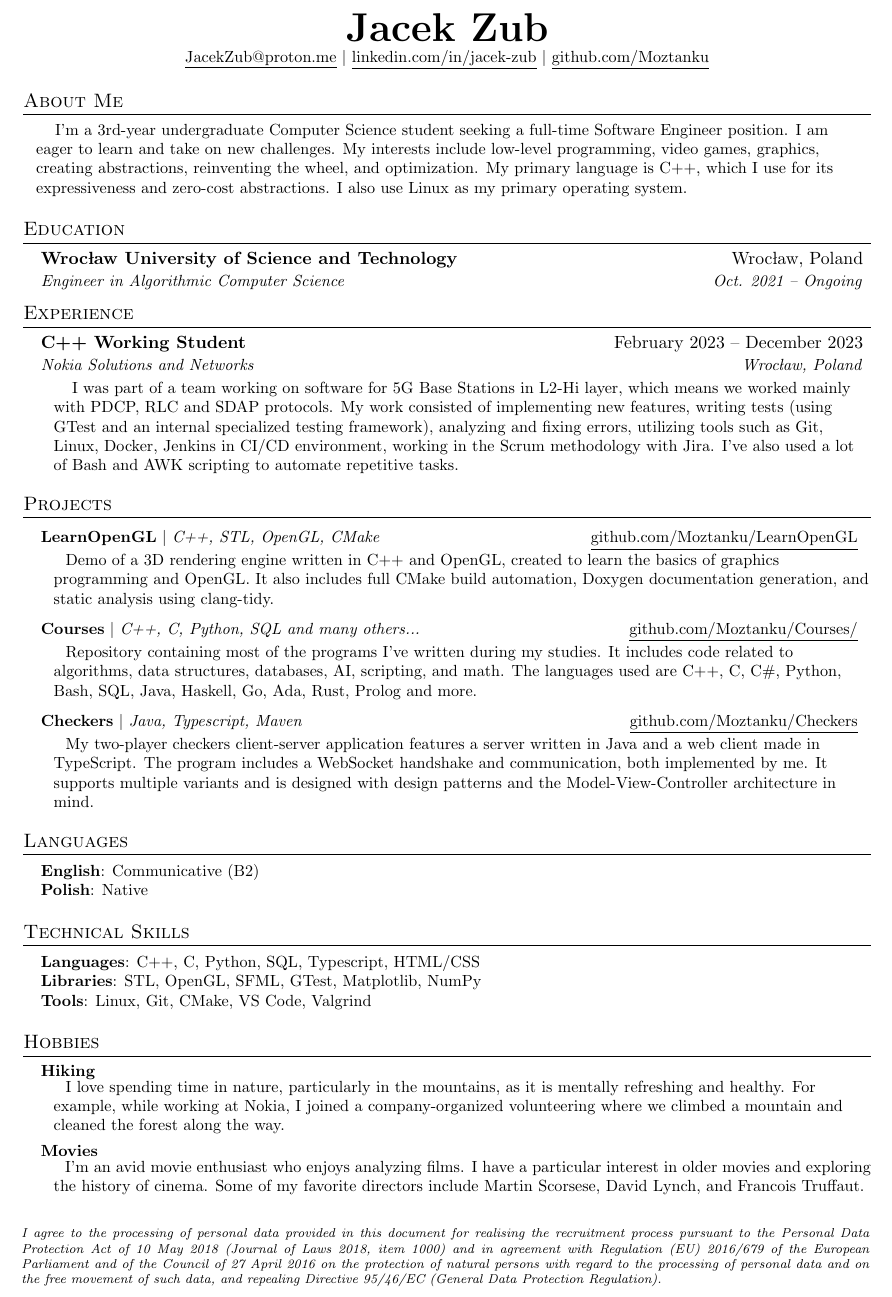
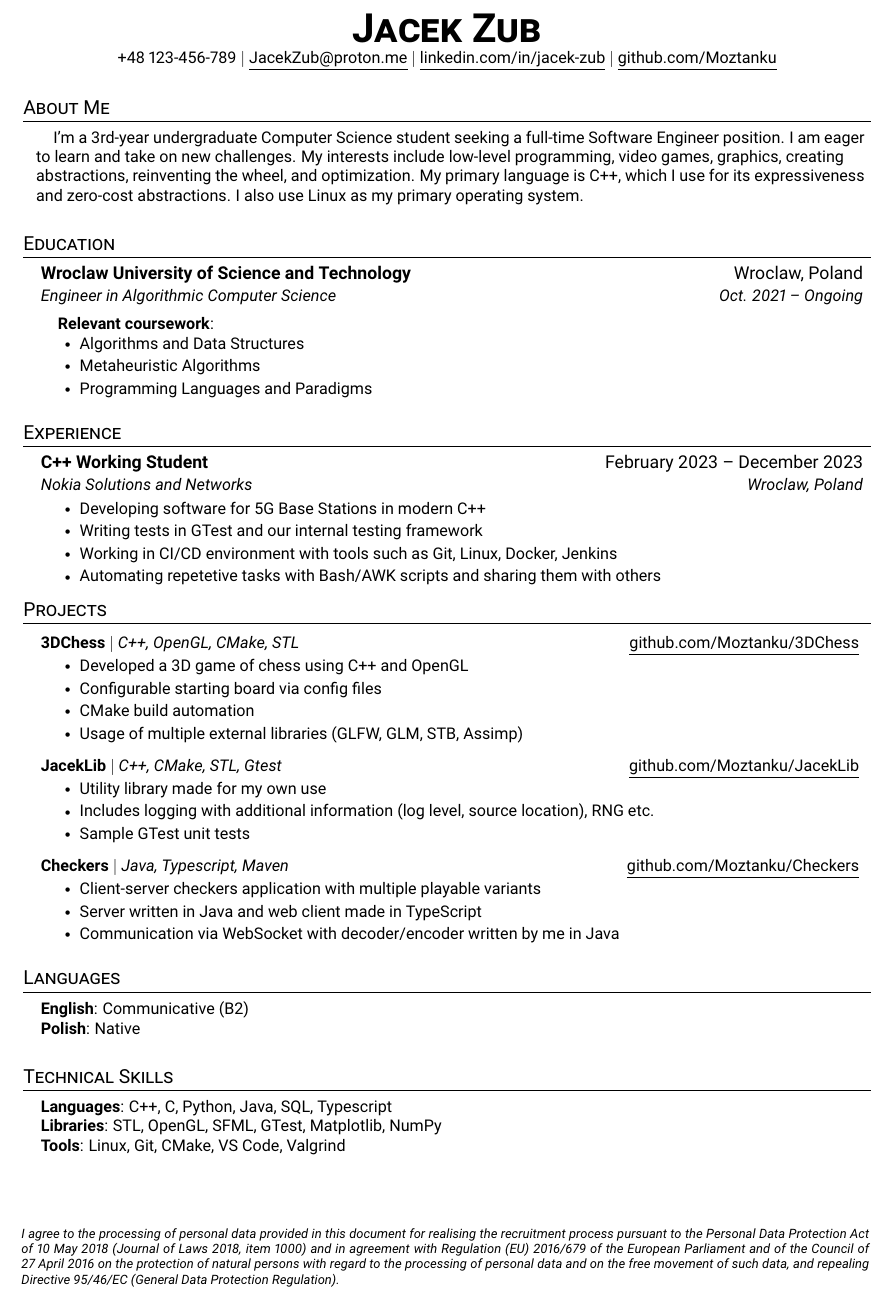
Before and after one commit to Moztanku/resume, a LaTeX CV (my_resume.tex): part of the page, cut at the place of the change. Compiled offline with pdfLaTeX.

Commit message:
Updated resume

```diff
--- a/my_resume.tex
+++ b/my_resume.tex
@@ -6,7 +6,7 @@
 %------------------------
 
 \newcommand{\myName}{Jacek Zub}
-\newcommand{\myPhoneNumber}{}
+\newcommand{\myPhoneNumber}{+48 123-456-789}
 \newcommand{\myEmail}{JacekZub@proton.me}
 \newcommand{\myLinkedIn}{linkedin.com/in/jacek-zub}
 \newcommand{\myGithub}{github.com/Moztanku}
@@ -32,7 +32,7 @@
 %----------FONT OPTIONS----------
 % sans-serif
 % \usepackage[sfdefault]{FiraSans}
-% \usepackage[sfdefault]{roboto}
+\usepackage[sfdefault]{roboto}
 % \usepackage[sfdefault]{noto-sans}
 % \usepackage[default]{sourcesanspro}
 
@@ -61,7 +61,7 @@
 
 % Sections formatting
 \titleformat{\section}{
-  \vspace{-4pt}\scshape\raggedright\large
+  \vspace{0pt}\scshape\raggedright\large
 }{}{0em}{}[\color{black}\titlerule \vspace{-5pt}]
 
 % Ensure that generate pdf is machine readable/ATS parsable
@@ -78,6 +78,12 @@
 \newcommand{\resumeItemm}[1]{
   \item\small{
     {#1 \vspace{-2pt}}
+  }
+}
+
+\newcommand{\resumeItemListHeading}[1]{
+  \small{
+    {\vspace{10pt} \hspace{-16pt} \textbf{#1}: \vspace{-4pt}}
   }
 }
 
@@ -120,7 +126,7 @@
 \begin{center}
     \textbf{\Huge \scshape \myName} \\ \vspace{1pt}
     \small
-        % {\myPhoneNumber} $|$
+        {\myPhoneNumber} $|$
         {\expandafter\href\expandafter{mailto:\myEmail}{\underline{\myEmail}}} $|$
         {\expandafter\href\expandafter{https://www.\myLinkedIn}{\underline{\myLinkedIn}}} $|$
         {\expandafter\href\expandafter{https://www.\myGithub}{\underline{\myGithub}}}
@@ -137,58 +143,63 @@
 \section{Education}
   \resumeSubHeadingListStart
     \resumeSubheading
-      {Wrocław University of Science and Technology}{Wrocław, Poland}
+      {Wroclaw University of Science and Technology}{Wroclaw, Poland}
       {Engineer in Algorithmic Computer Science}{Oct. 2021 -- Ongoing}
+    \resumeItemListStart
+        \resumeItemListHeading{Relevant coursework}
+        \resumeItem{Algorithms and Data Structures}
+        \resumeItem{Metaheuristic Algorithms}
+        \resumeItem{Programming Languages and Paradigms}
+    \resumeItemListEnd
   \resumeSubHeadingListEnd
 
 %-----------EXPERIENCE-----------
 \section{Experience}
   \resumeSubHeadingListStart
-
     \resumeSubheading
         {C++ Working Student}{February 2023 -- December 2023}
-        {Nokia Solutions and Networks}{Wrocław, Poland}
+        {Nokia Solutions and Networks}{Wroclaw, Poland}
     \resumeItem{
-        \begin{adjustwidth}{8pt}{4pt}
-        \hspace{8pt}
-        I was part of a team working on software for 5G Base Stations in L2-Hi layer, which means we worked mainly with PDCP, RLC and SDAP protocols. My work consisted of implementing new features, writing tests (using GTest and an internal specialized testing framework), analyzing and fixing errors, utilizing tools such as Git, Linux, Docker, Jenkins in CI/CD environment, working in the Scrum methodology with Jira. I've also used a lot of Bash and AWK scripting to automate repetitive tasks.
-        \end{adjustwidth}
+        \resumeItemListStart
+            \resumeItem{Developing software for 5G Base Stations in modern C++}
+            \resumeItem{Writing tests in GTest and our internal testing framework}
+            \resumeItem{Working in CI/CD environment with tools such as Git, Linux, Docker, Jenkins}
+            \resumeItem{Automating repetetive tasks with Bash/AWK scripts and sharing them with others}
+        \resumeItemListEnd
     }
-
   \resumeSubHeadingListEnd
-
 
 %-----------PROJECTS-----------
 \section{Projects}
     \resumeSubHeadingListStart
         \resumeProjectHeading
-            {\textbf{LearnOpenGL} $|$ \emph
-                {C++, STL, OpenGL, CMake}
+            {\textbf{3DChess} $|$ \emph
+                {C++, OpenGL, CMake, STL}
             }
             {\small{\href
-                {https://github.com/Moztanku/LearnOpenGL}
-                {\underline{github.com/Moztanku/LearnOpenGL}}
+                {https://github.com/Moztanku/3DChess}
+                {\underline{github.com/Moztanku/3DChess}}
             }}
-            \resumeItem{
-                \begin{adjustwidth}{8pt}{0pt}
-                \hspace{4pt}
-                Demo of a 3D rendering engine written in C++ and OpenGL, created to learn the basics of graphics programming and OpenGL. It also includes full CMake build automation, Doxygen documentation generation, and static analysis using clang-tidy.
-                \end{adjustwidth}
-            }
+            \resumeItemListStart
+                \resumeItem{Developed a 3D game of chess using C++ and OpenGL}
+                \resumeItem{Configurable starting board via config files}
+                \resumeItem{CMake build automation}
+                \resumeItem{Usage of multiple external libraries (GLFW, GLM, STB, Assimp)}
+            \resumeItemListEnd
+
         \resumeProjectHeading
-            {\textbf{Courses} $|$ \emph
-                {C++, C, Python, SQL and many others...}
+            {\textbf{JacekLib} $|$ \emph
+                {C++, CMake, STL, Gtest}
             }
             {\small{\href
-                {https://github.com/Moztanku/Courses/}
-                {\underline{github.com/Moztanku/Courses/}}
+                {https://github.com/Moztanku/JacekLib}
+                {\underline{github.com/Moztanku/JacekLib}}
             }}
-            \resumeItem{
-                \begin{adjustwidth}{8pt}{0pt}
-                \hspace{4pt}
-                Repository containing most of the programs I've written during my studies. It includes code related to algorithms, data structures, databases, AI, scripting, and math. The languages used are C++, C, C\#, Python, Bash, SQL, Java, Haskell, Go, Ada, Rust, Prolog and more.
-                \end{adjustwidth}
-            }
+            \resumeItemListStart
+                \resumeItem{Utility library made for my own use}
+                \resumeItem{Includes logging with additional information (log level, source location), RNG etc.}
+                \resumeItem{Sample GTest unit tests}
+            \resumeItemListEnd
         \resumeProjectHeading
             {\textbf{Checkers} $|$ \emph
                 {Java, Typescript, Maven}
@@ -197,12 +208,11 @@
                 {https://github.com/Moztanku/Checkers}
                 {\underline{github.com/Moztanku/Checkers}}
             }}
-            \resumeItem{
-                \begin{adjustwidth}{8pt}{0pt}
-                \hspace{4pt}
-                My two-player checkers client-server application features a server written in Java and a web client made in TypeScript. The program includes a WebSocket handshake and communication, both implemented by me. It supports multiple variants and is designed with design patterns and the Model-View-Controller architecture in mind.
-                \end{adjustwidth}
-            }
+            \resumeItemListStart
+                \resumeItem{Client-server checkers application with multiple playable variants}
+                \resumeItem{Server written in Java and web client made in TypeScript}
+                \resumeItem{Communication via WebSocket with decoder/encoder written by me in Java}
+            \resumeItemListEnd
 
     \resumeSubHeadingListEnd
 %           -LANGUAGES-
@@ -223,9 +233,9 @@
       C++,
       C,
       Python,
+      Java,
       SQL,
-      Typescript,
-      HTML/CSS
+      Typescript
       } \\
      \textbf{Libraries}{:
         STL,
@@ -244,27 +254,6 @@
     }
     }}
  \end{itemize}
-
-%           -INTERESTS-
-
-\section{Hobbies}
-    \resumeSubHeadingListStart
-        \item{
-            \small{\textbf{Hiking}} \\
-            \begin{adjustwidth}{8pt}{0pt}
-            \vspace{-10pt} \hspace{4pt}
-            I love spending time in nature, particularly in the mountains, as it is mentally refreshing and healthy. For example, while working at Nokia, I joined a company-organized volunteering where we climbed a mountain and cleaned the forest along the way.
-            \end{adjustwidth}
-        }
-        \vspace{-8pt}
-        \item{
-            \small{\textbf{Movies}} \\
-            \begin{adjustwidth}{8pt}{0pt}
-            \vspace{-10pt} \hspace{4pt}
-            I'm an avid movie enthusiast who enjoys analyzing films. I have a particular interest in older movies and exploring the history of cinema. Some of my favorite directors include Martin Scorsese, David Lynch, and Francois Truffaut.
-            \end{adjustwidth}
-        }
-    \resumeSubHeadingListEnd
 %-------------------------------------------
 
 %           -FOOTER-
```
Also changed, not shown: resume.png.
